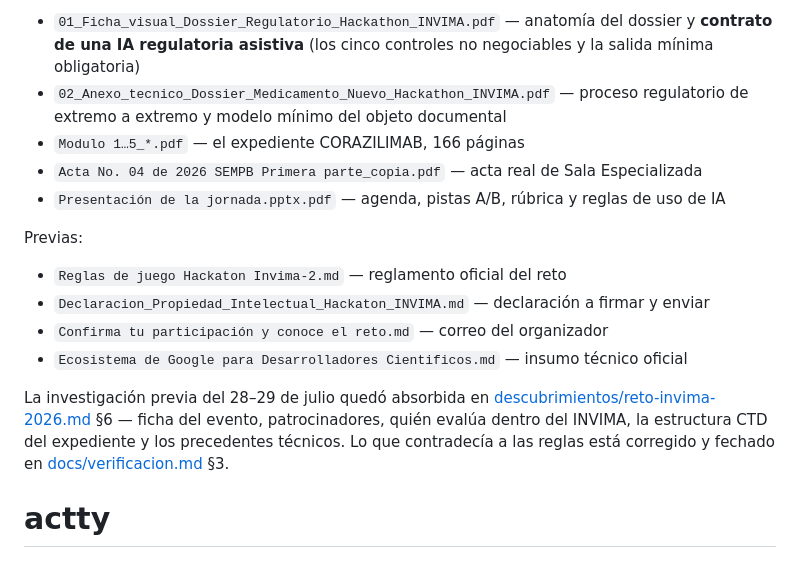
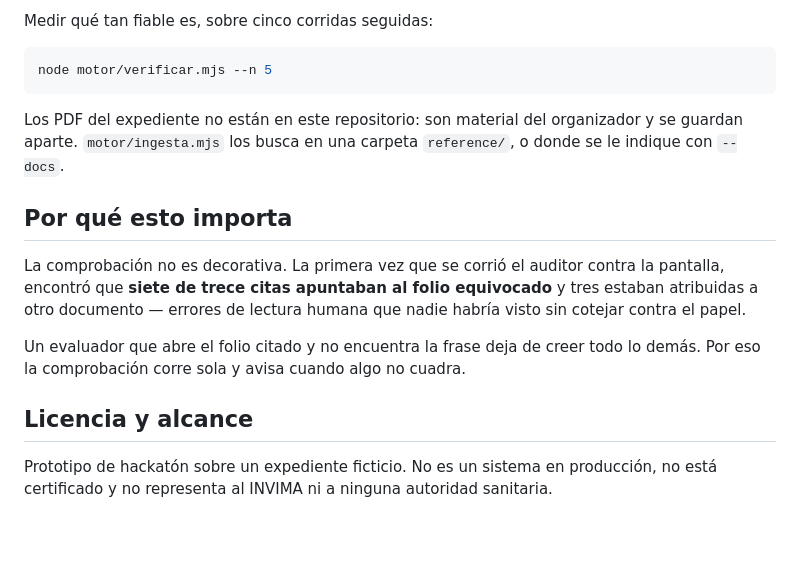
Before and after one commit to LuisAlejandroCR/actty, a Markdown page: README.md, the part around one of its changes. GitHub-like rendering; blank space fills up the shorter version.

````diff
--- a/README.md
+++ b/README.md
@@ -70,22 +72,24 @@ Del día del evento (26 de agosto, 10:25 a.m.):
 
-- `01_Ficha_visual_Dossier_Regulatorio_Hackathon_INVIMA.pdf` — anatomía del dossier y **contrato de
-  una IA regulatoria asistiva** (los cinco controles no negociables y la salida mínima obligatoria)
-- `02_Anexo_tecnico_Dossier_Medicamento_Nuevo_Hackathon_INVIMA.pdf` — proceso regulatorio de extremo
-  a extremo y modelo mínimo del objeto documental
-- `Modulo 1…5_*.pdf` — el expediente CORAZILIMAB, 166 páginas
-- `Acta No. 04 de 2026 SEMPB Primera parte_copia.pdf` — acta real de Sala Especializada
-- `Presentación de la jornada.pptx.pdf` — agenda, pistas A/B, rúbrica y reglas de uso de IA
+Medir qué tan fiable es, sobre cinco corridas seguidas:
 
-Previas:
+```bash
+node motor/verificar.mjs --n 5
+```
 
-- `Reglas de juego Hackaton Invima-2.md` — reglamento oficial del reto
-- `Declaracion_Propiedad_Intelectual_Hackaton_INVIMA.md` — declaración a firmar y enviar
-- `Confirma tu participación y conoce el reto.md` — correo del organizador
-- `Ecosistema de Google para Desarrolladores Cientificos.md` — insumo técnico oficial
+Los PDF del expediente no están en este repositorio: son material del organizador y se guardan
+aparte. `motor/ingesta.mjs` los busca en una carpeta `reference/`, o donde se le indique con
+`--docs`.
 
-La investigación previa del 28–29 de julio quedó absorbida en
-[descubrimientos/reto-invima-2026.md](descubrimientos/reto-invima-2026.md) §6 — ficha del evento,
-patrocinadores, quién evalúa dentro del INVIMA, la estructura CTD del expediente y los precedentes
-técnicos. Lo que contradecía a las reglas está corregido y fechado en
-[docs/verificacion.md](docs/verificacion.md) §3.
-# actty
+## Por qué esto importa
+
+La comprobación no es decorativa. La primera vez que se corrió el auditor contra la pantalla,
+encontró que **siete de trece citas apuntaban al folio equivocado** y tres estaban atribuidas a otro
+documento — errores de lectura humana que nadie habría visto sin cotejar contra el papel.
+
+Un evaluador que abre el folio citado y no encuentra la frase deja de creer todo lo demás. Por eso la
+comprobación corre sola y avisa cuando algo no cuadra.
+
+## Licencia y alcance
+
+Prototipo de hackatón sobre un expediente ficticio. No es un sistema en producción, no está
+certificado y no representa al INVIMA ni a ninguna autoridad sanitaria.
````
Also changed, not shown: other parts of README.md (+55 -53 lines), docs/verificacion.md (+1 -1 lines).
